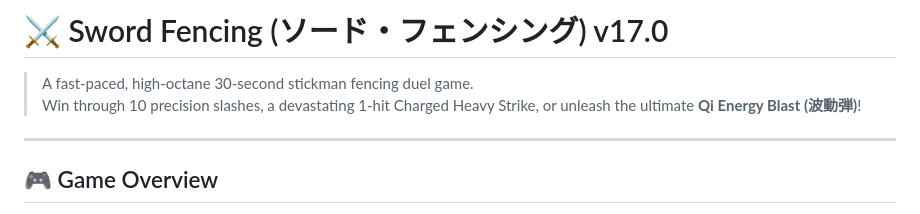
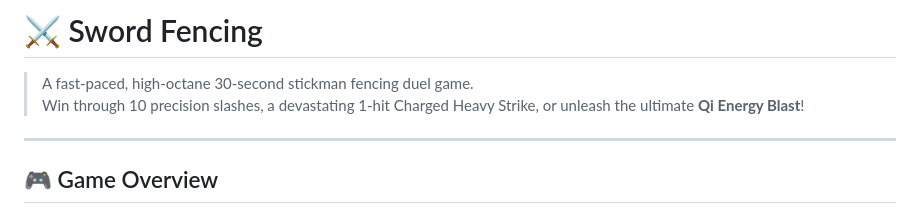
Before and after one commit to rinoschnyder-prog/sword-fencing, a Markdown page: README.md, the part around the change. Drawn GitHub-style.

Commit message:
Update README title and game description
Removed version number from the title and simplified the Qi Energy Blast description.

```diff
--- a/README.md
+++ b/README.md
@@ -1,7 +1,7 @@
-# ⚔️ Sword Fencing (ソード・フェンシング) v17.0
+# ⚔️ Sword Fencing
 
 > A fast-paced, high-octane 30-second stickman fencing duel game.
-> Win through 10 precision slashes, a devastating 1-hit Charged Heavy Strike, or unleash the ultimate **Qi Energy Blast (波動弾)**!
+> Win through 10 precision slashes, a devastating 1-hit Charged Heavy Strike, or unleash the ultimate **Qi Energy Blast**!
 
 ---
 
```
